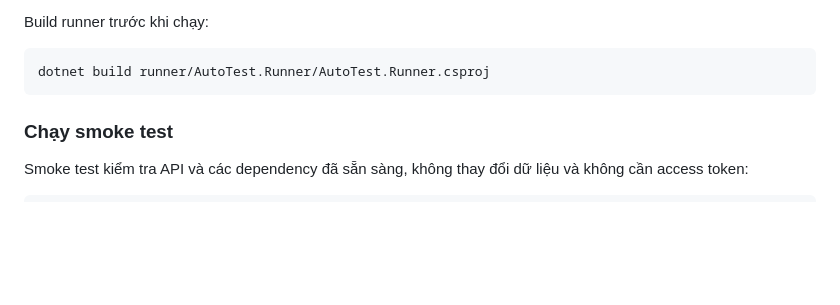
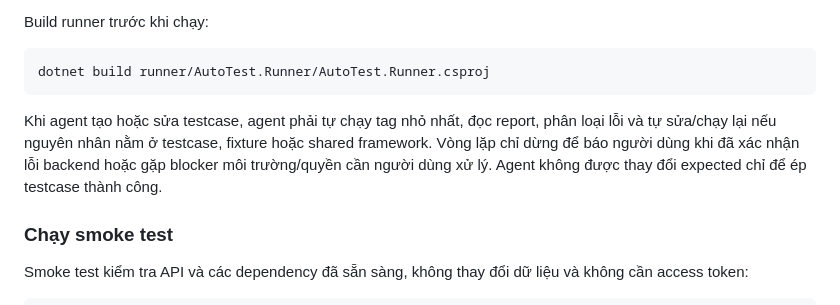
Before and after one commit to Quanghau123/Tool-QC, a Markdown page: README.md, the part around the change. Drawn GitHub-style; blank space fills up the shorter version.

````diff
--- a/README.md
+++ b/README.md
@@ -52,6 +52,12 @@ Build runner trước khi chạy:
 ```powershell
 dotnet build runner/AutoTest.Runner/AutoTest.Runner.csproj
 ```
+
+Khi agent tạo hoặc sửa testcase, agent phải tự chạy tag nhỏ nhất, đọc report,
+phân loại lỗi và tự sửa/chạy lại nếu nguyên nhân nằm ở testcase, fixture hoặc
+shared framework. Vòng lặp chỉ dừng để báo người dùng khi đã xác nhận lỗi backend
+hoặc gặp blocker môi trường/quyền cần người dùng xử lý. Agent không được thay đổi
+expected chỉ để ép testcase thành công.
 
 ### Chạy smoke test
 
````
Also changed, not shown: CLAUDE.md (+51 -0 lines).
